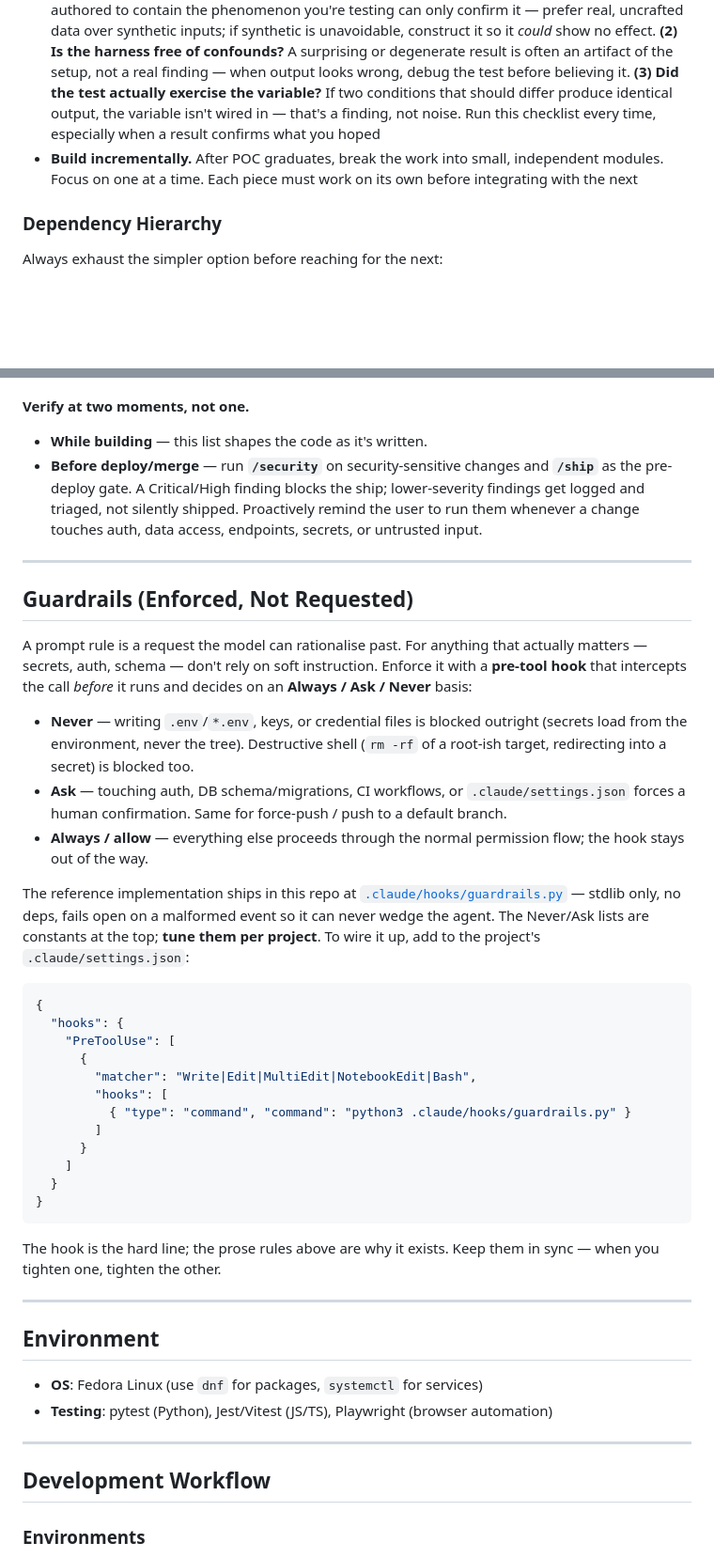
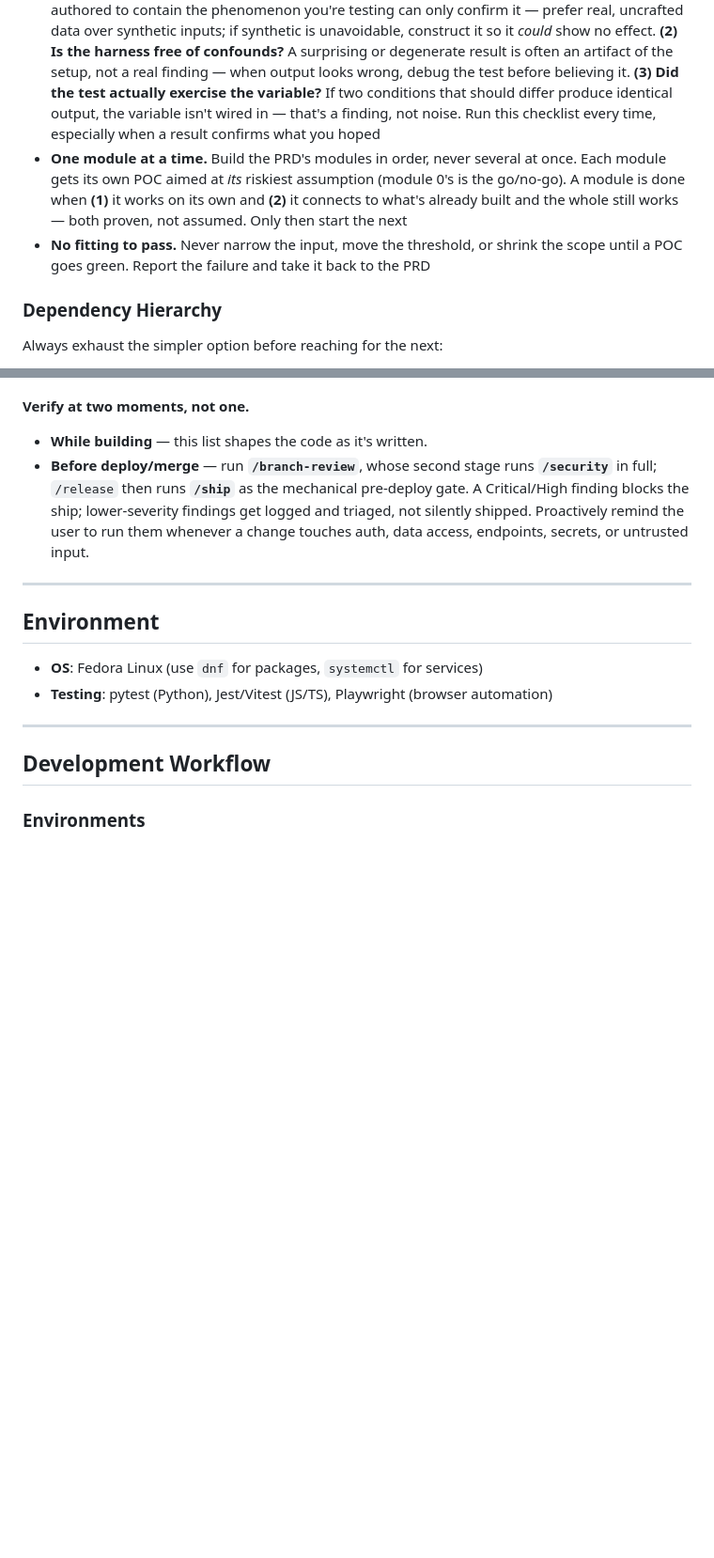
Before and after one commit to hamr0/zkagent, a Markdown page: .claude/remember/AGENT_RULES.md, 2 parts joined by grey strips. Shown at 94% size. GitHub-like rendering; blank space fills up the shorter version.

````diff
--- a/.claude/remember/AGENT_RULES.md
+++ b/.claude/remember/AGENT_RULES.md
@@ -64,6 +75,7 @@ Not courtesies — where the [guardrail hook](#guardrails-enforced-not-requested
 - **Prove, don't assert — a POC's output is evidence you ran, not prose you wrote.** Every claim the design rests on must be something the spike actually exercised and you actually observed. **Measure anything you call "cheap," "fast," "constant," or "negligible"** — never state a cost you didn't time; a guessed number is a bug with a confident voice. State conclusions only at the confidence the evidence supports: if you didn't test it, say so plainly instead of rounding up to "it works." Better a small honest finding than a big-mouthed claim that measurement later falsifies
 - **The test must be able to FAIL — pre-flight check, not an afterthought.** Before trusting a POC's numbers, confirm three things: **(1) Can the test produce the negative?** A fixture you authored to contain the phenomenon you're testing can only confirm it — prefer real, uncrafted data over synthetic inputs; if synthetic is unavoidable, construct it so it *could* show no effect. **(2) Is the harness free of confounds?** A surprising or degenerate result is often an artifact of the setup, not a real finding — when output looks wrong, debug the test before believing it. **(3) Did the test actually exercise the variable?** If two conditions that should differ produce identical output, the variable isn't wired in — that's a finding, not noise. Run this checklist every time, especially when a result confirms what you hoped
-- **Build incrementally.** After POC graduates, break the work into small, independent modules. Focus on one at a time. Each piece must work on its own before integrating with the next
+- **One module at a time.** Build the PRD's modules in order, never several at once. Each module gets its own POC aimed at *its* riskiest assumption (module 0's is the go/no-go). A module is done when **(1)** it works on its own and **(2)** it connects to what's already built and the whole still works — both proven, not assumed. Only then start the next
+- **No fitting to pass.** Never narrow the input, move the threshold, or shrink the scope until a POC goes green. Report the failure and take it back to the PRD
 
 ### Dependency Hierarchy
 
@@ -216,36 +229,7 @@ Also hold the line on: input validation at every trust boundary (untrusted uploa
 
 **Verify at two moments, not one.**
 - **While building** — this list shapes the code as it's written.
-- **Before deploy/merge** — run **`/security`** on security-sensitive changes and **`/ship`** as the pre-deploy gate. A Critical/High finding blocks the ship; lower-severity findings get logged and triaged, not silently shipped. Proactively remind the user to run them whenever a change touches auth, data access, endpoints, secrets, or untrusted input.
-
----
-
-## Guardrails (Enforced, Not Requested)
-
-A prompt rule is a request the model can rationalise past. For anything that actually matters — secrets, auth, schema — don't rely on soft instruction. Enforce it with a **pre-tool hook** that intercepts the call *before* it runs and decides on an **Always / Ask / Never** basis:
-
-- **Never** — writing `.env`/`*.env`, keys, or credential files is blocked outright (secrets load from the environment, never the tree). Destructive shell (`rm -rf` of a root-ish target, redirecting into a secret) is blocked too.
-- **Ask** — touching auth, DB schema/migrations, CI workflows, or `.claude/settings.json` forces a human confirmation. Same for force-push / push to a default branch.
-- **Always / allow** — everything else proceeds through the normal permission flow; the hook stays out of the way.
-
-The reference implementation ships in this repo at [`.claude/hooks/guardrails.py`](.claude/hooks/guardrails.py) — stdlib only, no deps, fails open on a malformed event so it can never wedge the agent. The Never/Ask lists are constants at the top; **tune them per project**. To wire it up, add to the project's `.claude/settings.json`:
-
-```json
-{
-  "hooks": {
-    "PreToolUse": [
-      {
-        "matcher": "Write|Edit|MultiEdit|NotebookEdit|Bash",
-        "hooks": [
-          { "type": "command", "command": "python3 .claude/hooks/guardrails.py" }
-        ]
-      }
-    ]
-  }
-}
-```
-
-The hook is the hard line; the prose rules above are why it exists. Keep them in sync — when you tighten one, tighten the other.
+- **Before deploy/merge** — run **`/branch-review`**, whose second stage runs **`/security`** in full; `/release` then runs **`/ship`** as the mechanical pre-deploy gate. A Critical/High finding blocks the ship; lower-severity findings get logged and triaged, not silently shipped. Proactively remind the user to run them whenever a change touches auth, data access, endpoints, secrets, or untrusted input.
 
 ---
 
````
Also changed, not shown: other parts of .claude/remember/AGENT_RULES.md (+31 -33 lines).
